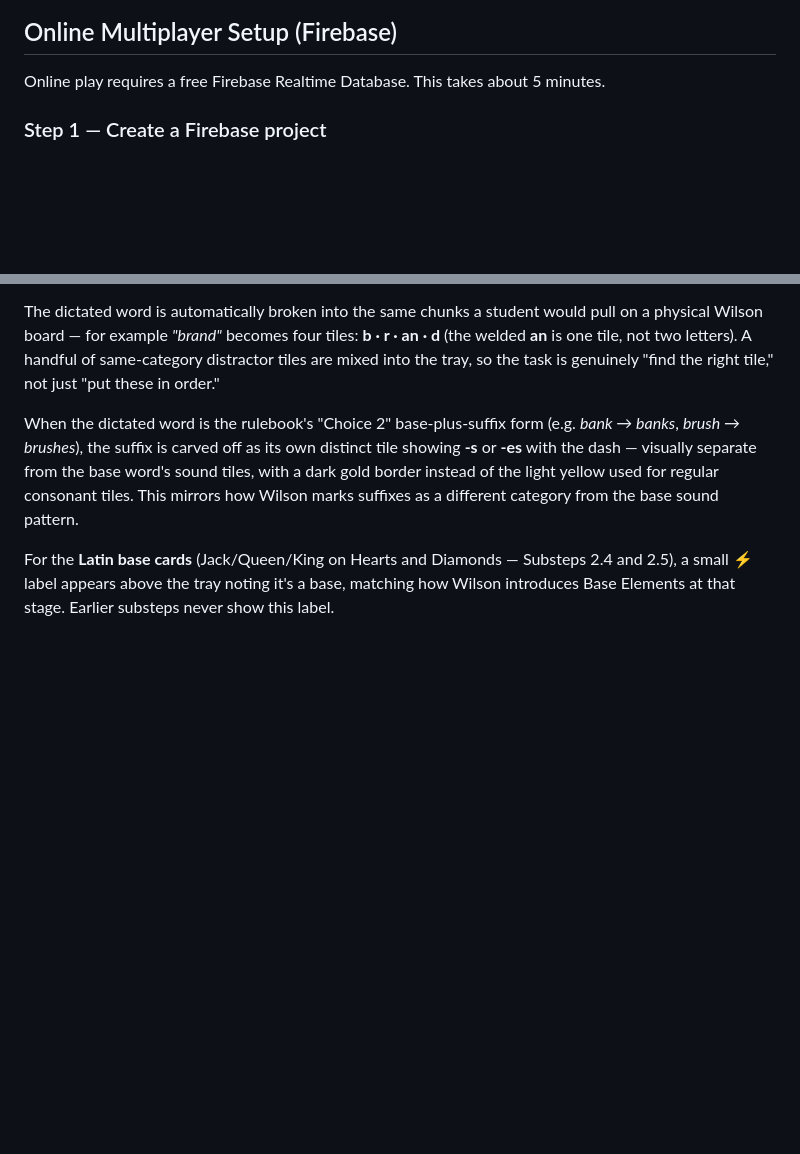
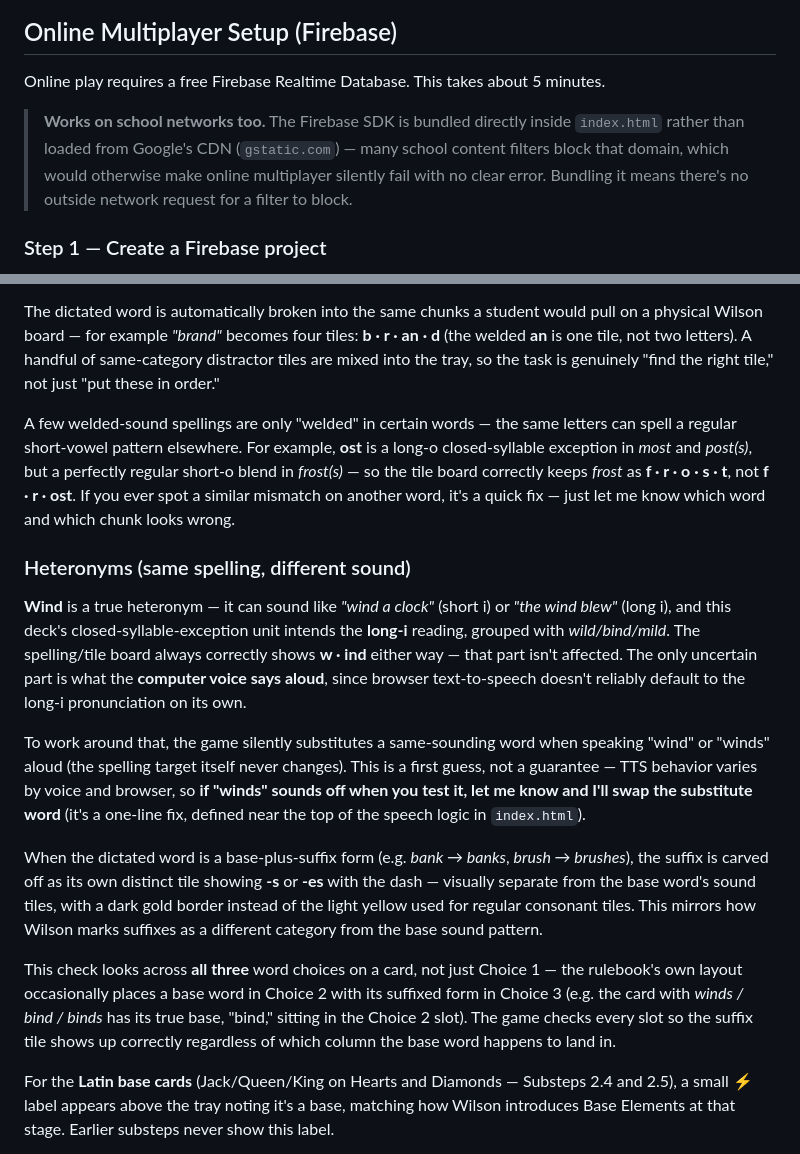
Before and after one commit to imjusterin2u/CosmicWAR, a Markdown page: README.md, 2 parts joined by grey strips. Drawn GitHub-style; blank space fills up the shorter version.

```diff
--- a/README.md
+++ b/README.md
@@ -26,6 +26,8 @@ A two-player literacy card game built on the **Wilson Reading System (WRS) Subst
 
 Online play requires a free Firebase Realtime Database. This takes about 5 minutes.
 
+> **Works on school networks too.** The Firebase SDK is bundled directly inside `index.html` rather than loaded from Google's CDN (`gstatic.com`) — many school content filters block that domain, which would otherwise make online multiplayer silently fail with no clear error. Bundling it means there's no outside network request for a filter to block.
+
 ### Step 1 — Create a Firebase project
 
 1. Go to [https://console.firebase.google.com](https://console.firebase.google.com)
@@ -123,7 +155,16 @@ This applies to **both** tile boards in the game, but with one important differe
 
 The dictated word is automatically broken into the same chunks a student would pull on a physical Wilson board — for example *"brand"* becomes four tiles: **b · r · an · d** (the welded **an** is one tile, not two letters). A handful of same-category distractor tiles are mixed into the tray, so the task is genuinely "find the right tile," not just "put these in order."
 
-When the dictated word is the rulebook's "Choice 2" base-plus-suffix form (e.g. *bank → banks*, *brush → brushes*), the suffix is carved off as its own distinct tile showing **-s** or **-es** with the dash — visually separate from the base word's sound tiles, with a dark gold border instead of the light yellow used for regular consonant tiles. This mirrors how Wilson marks suffixes as a different category from the base sound pattern.
+A few welded-sound spellings are only "welded" in certain words — the same letters can spell a regular short-vowel pattern elsewhere. For example, **ost** is a long-o closed-syllable exception in *most* and *post(s)*, but a perfectly regular short-o blend in *frost(s)* — so the tile board correctly keeps *frost* as **f · r · o · s · t**, not **f · r · ost**. If you ever spot a similar mismatch on another word, it's a quick fix — just let me know which word and which chunk looks wrong.
+
+### Heteronyms (same spelling, different sound)
+**Wind** is a true heteronym — it can sound like *"wind a clock"* (short i) or *"the wind blew"* (long i), and this deck's closed-syllable-exception unit intends the **long-i** reading, grouped with *wild/bind/mild*. The spelling/tile board always correctly shows **w · ind** either way — that part isn't affected. The only uncertain part is what the **computer voice says aloud**, since browser text-to-speech doesn't reliably default to the long-i pronunciation on its own.
+
+To work around that, the game silently substitutes a same-sounding word when speaking "wind" or "winds" aloud (the spelling target itself never changes). This is a first guess, not a guarantee — TTS behavior varies by voice and browser, so **if "winds" sounds off when you test it, let me know and I'll swap the substitute word** (it's a one-line fix, defined near the top of the speech logic in `index.html`).
+
+When the dictated word is a base-plus-suffix form (e.g. *bank → banks*, *brush → brushes*), the suffix is carved off as its own distinct tile showing **-s** or **-es** with the dash — visually separate from the base word's sound tiles, with a dark gold border instead of the light yellow used for regular consonant tiles. This mirrors how Wilson marks suffixes as a different category from the base sound pattern.
+
+This check looks across **all three** word choices on a card, not just Choice 1 — the rulebook's own layout occasionally places a base word in Choice 2 with its suffixed form in Choice 3 (e.g. the card with *winds / bind / binds* has its true base, "bind," sitting in the Choice 2 slot). The game checks every slot so the suffix tile shows up correctly regardless of which column the base word happens to land in.
 
 For the **Latin base cards** (Jack/Queen/King on Hearts and Diamonds — Substeps 2.4 and 2.5), a small ⚡ label appears above the tray noting it's a base, matching how Wilson introduces Base Elements at that stage. Earlier substeps never show this label.
 
```
Also changed, not shown: other parts of README.md (+33 -3 lines).
